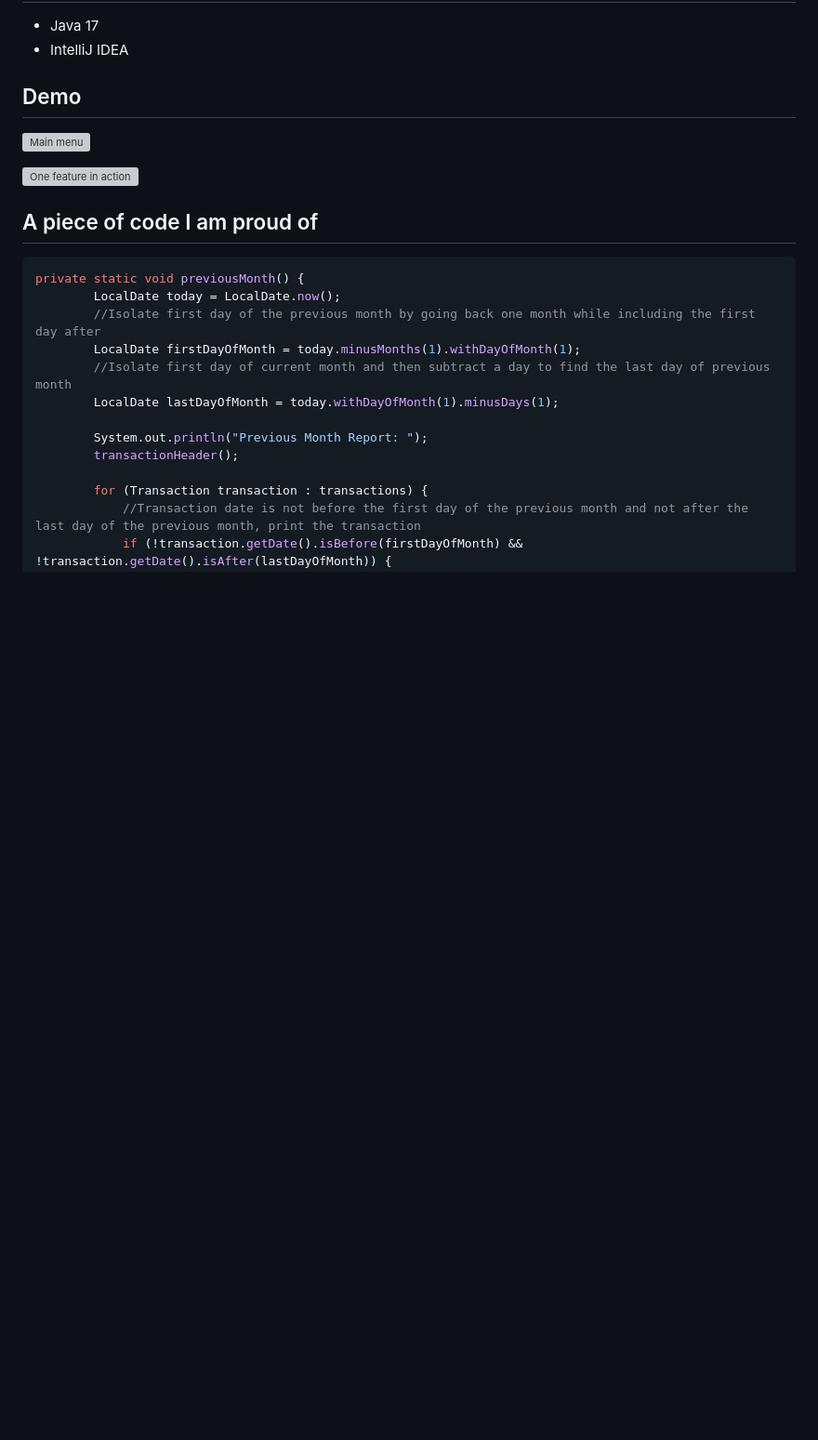
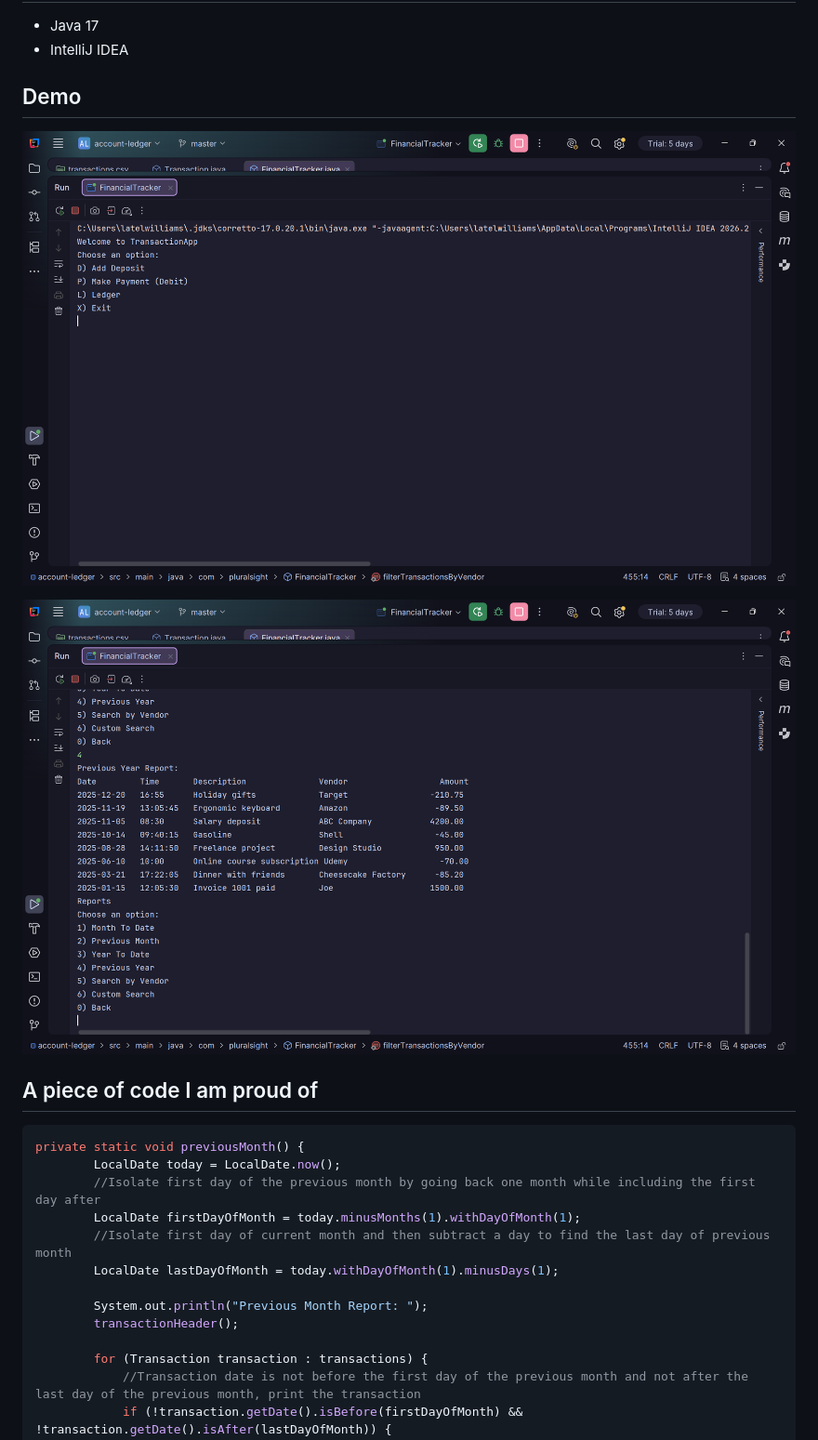
Before and after one commit to Latelw/account-ledger, a Markdown page: README.md, the part around one of its changes. Shown at 93% size. Drawn GitHub-style; pictures changed too: images/image.menu.png (added), images/image.report.png (added); blank space fills up the shorter version; grey boxes are pictures that could not be loaded.

```diff
--- a/README.md
+++ b/README.md
@@ -134,9 +127,9 @@ As a user, I want to search by vendor so that I can find specific transactions.
      Optional GIF: LICEcap (free, Windows and Mac, <https://www.cockos.com/licecap/>) records a region of the
      screen straight to a .gif. Keep it under 10 seconds and under 10 MB, save it into `images`. -->
 
-![Main menu](images/menu.png)
+![Main menu](images/image.menu.png)
 
-![One feature in action](images/feature.png)
+![One feature in action](images/image.report.png)
 
 ## A piece of code I am proud of
 
```
Also changed, not shown: other parts of README.md (+1 -8 lines).
